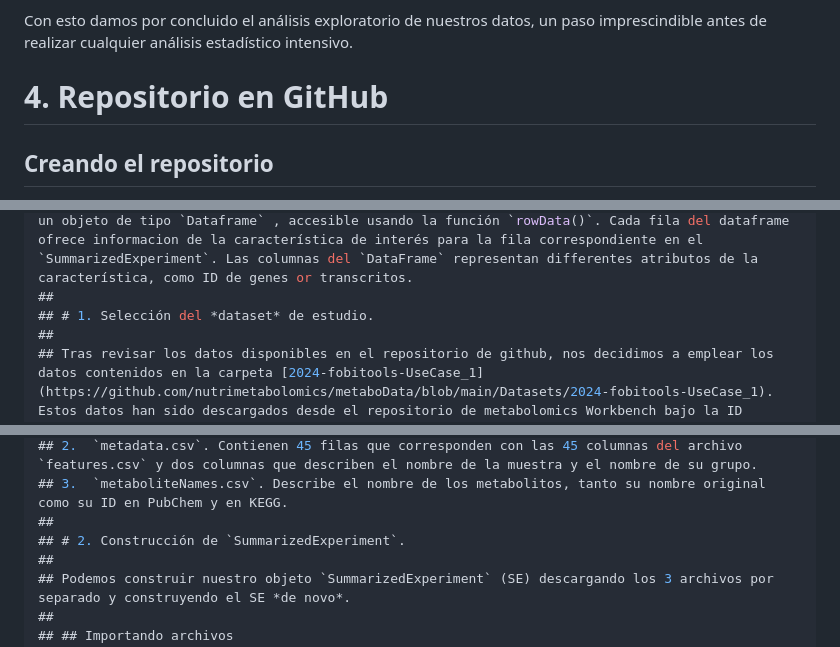
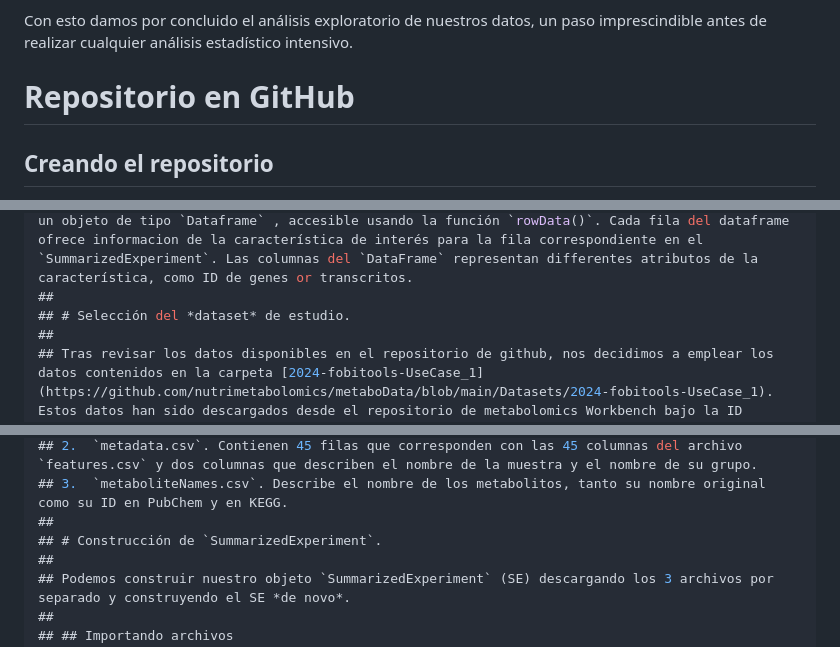
Before and after one commit to iclaresp/Clares-Pedrero-Irene-PEC1, a Markdown page: Clares-Pedrero-Irene-PEC1.md, 3 parts joined by grey strips. Drawn GitHub-style.

```diff
--- a/Clares-Pedrero-Irene-PEC1.md
+++ b/Clares-Pedrero-Irene-PEC1.md
@@ -1189,7 +1189,7 @@ Por el momento toca reconocer y asumir nuestras limitaciones como analistas ómi
 Con esto damos por concluido el análisis exploratorio de nuestros datos, un paso imprescindible antes de realizar cualquier análisis estadístico intensivo.
 
 
-# 4. Repositorio en GitHub
+# Repositorio en GitHub
 
 ## Creando el repositorio
 
@@ -1367,7 +1367,7 @@ cat(readLines("Clares-Pedrero-Irene-PEC1.Rmd"), sep = "\n")
 ##
 ## Las características representadas en las filas de `SummarizedExperiment` están detalladas en un objeto de tipo `Dataframe` , accesible usando la función `rowData()`. Cada fila del dataframe ofrece informacion de la característica de interés para la fila correspondiente en el `SummarizedExperiment`. Las columnas del `DataFrame` representan differentes atributos de la característica, como ID de genes or transcritos.
 ##
-## # 1. Selección del *dataset* de estudio.
+## # Selección del *dataset* de estudio.
 ##
 ## Tras revisar los datos disponibles en el repositorio de github, nos decidimos a emplear los datos contenidos en la carpeta [2024-fobitools-UseCase_1](https://github.com/nutrimetabolomics/metaboData/blob/main/Datasets/2024-fobitools-UseCase_1). Estos datos han sido descargados desde el repositorio de metabolomics Workbench bajo la ID [ST000291](https://www.metabolomicsworkbench.org/data/DRCCMetadata.php?Mode=Study&StudyID=ST000291).
 ##
@@ -1379,7 +1379,7 @@ cat(readLines("Clares-Pedrero-Irene-PEC1.Rmd"), sep = "\n")
 ## 2.  `metadata.csv`. Contienen 45 filas que corresponden con las 45 columnas del archivo `features.csv` y dos columnas que describen el nombre de la muestra y el nombre de su grupo.
 ## 3.  `metaboliteNames.csv`. Describe el nombre de los metabolitos, tanto su nombre original como su ID en PubChem y en KEGG.
 ##
-## # 2. Construcción de `SummarizedExperiment`.
+## # Construcción de `SummarizedExperiment`.
 ##
 ## Podemos construir nuestro objeto `SummarizedExperiment` (SE) descargando los 3 archivos por separado y construyendo el SE *de novo*.
 ##
```
Also changed, not shown: other parts of Clares-Pedrero-Irene-PEC1.md (+5 -5 lines).
